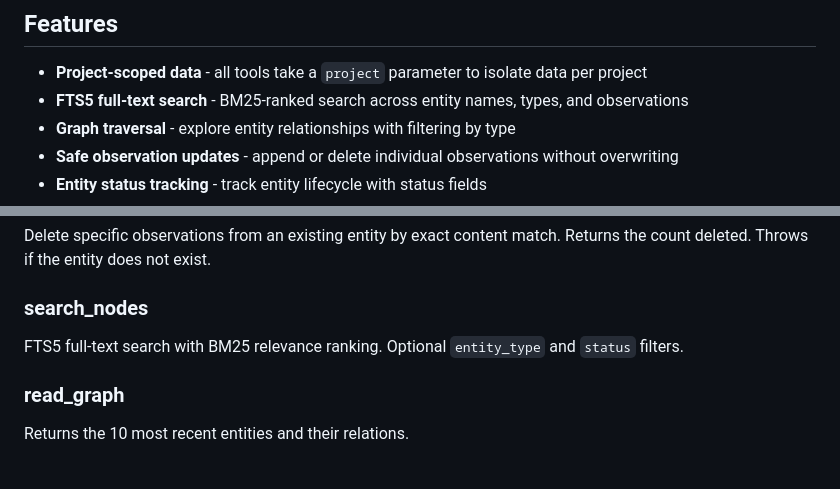
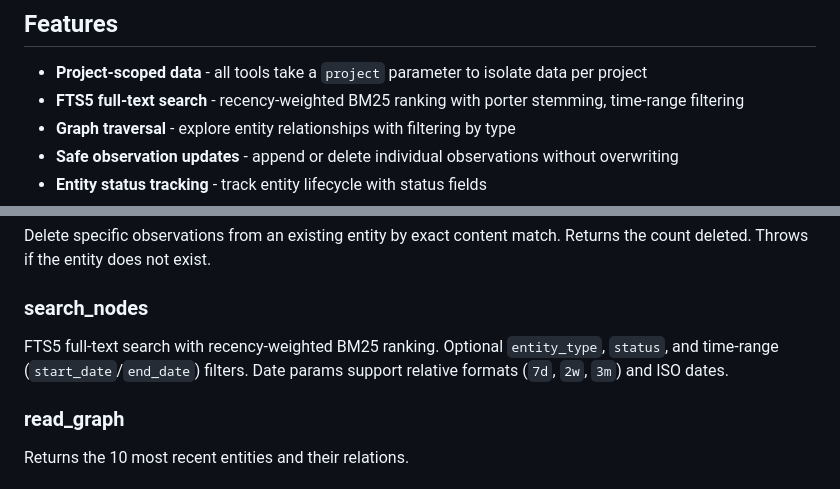
Before and after one commit to alexfayers/mcp-memory, a Markdown page: README.md, 2 parts joined by grey strips. Rendered like a GitHub page.

Commit message:
docs: update search_nodes description with recency decay and time filtering

```diff
--- a/README.md
+++ b/README.md
@@ -5,7 +5,7 @@ SQLite-backed persistent memory MCP server with FTS5 search and project scoping.
 ## Features
 
 - **Project-scoped data** - all tools take a `project` parameter to isolate data per project
-- **FTS5 full-text search** - BM25-ranked search across entity names, types, and observations
+- **FTS5 full-text search** - recency-weighted BM25 ranking with porter stemming, time-range filtering
 - **Graph traversal** - explore entity relationships with filtering by type
 - **Safe observation updates** - append or delete individual observations without overwriting
 - **Entity status tracking** - track entity lifecycle with status fields
@@ -69,7 +69,7 @@ Delete specific observations from an existing entity by exact content match. Ret
 
 ### search_nodes
 
-FTS5 full-text search with BM25 relevance ranking. Optional `entity_type` and `status` filters.
+FTS5 full-text search with recency-weighted BM25 ranking. Optional `entity_type`, `status`, and time-range (`start_date`/`end_date`) filters. Date params support relative formats (`7d`, `2w`, `3m`) and ISO dates.
 
 ### read_graph
 
```
